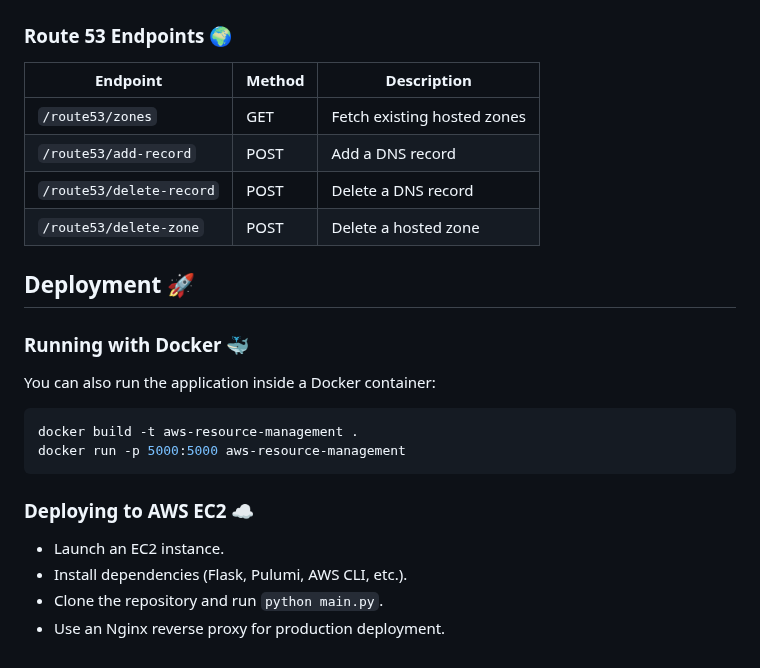
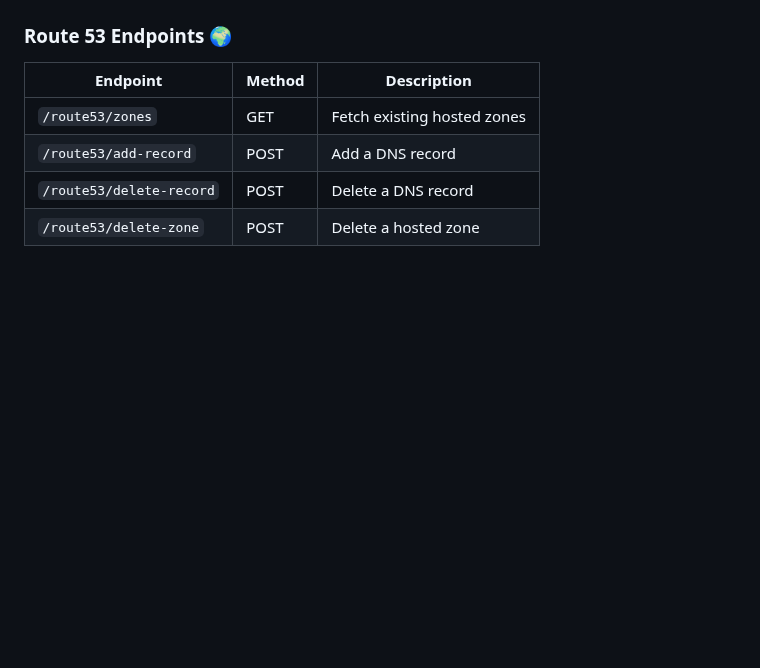
Before and after one commit to guytamari/AWS-Resource-Management, a Markdown page: README.md, the part around the change. GitHub-like rendering; blank space fills up the shorter version.

````diff
--- a/README.md
+++ b/README.md
@@ -142,21 +142,3 @@ The application will be accessible at [http://127.0.0.1:5000/](http://127.0.0.1:
 | `/route53/add-record`    | POST   | Add a DNS record            |
 | `/route53/delete-record` | POST   | Delete a DNS record         |
 | `/route53/delete-zone`   | POST   | Delete a hosted zone        |
-
-## Deployment 🚀
-
-### Running with Docker 🐳
-
-You can also run the application inside a Docker container:
-
-```bash
-docker build -t aws-resource-management .
-docker run -p 5000:5000 aws-resource-management
-```
-
-### Deploying to AWS EC2 ☁️
-
-- Launch an EC2 instance.
-- Install dependencies (Flask, Pulumi, AWS CLI, etc.).
-- Clone the repository and run `python main.py`.
-- Use an Nginx reverse proxy for production deployment.
````
